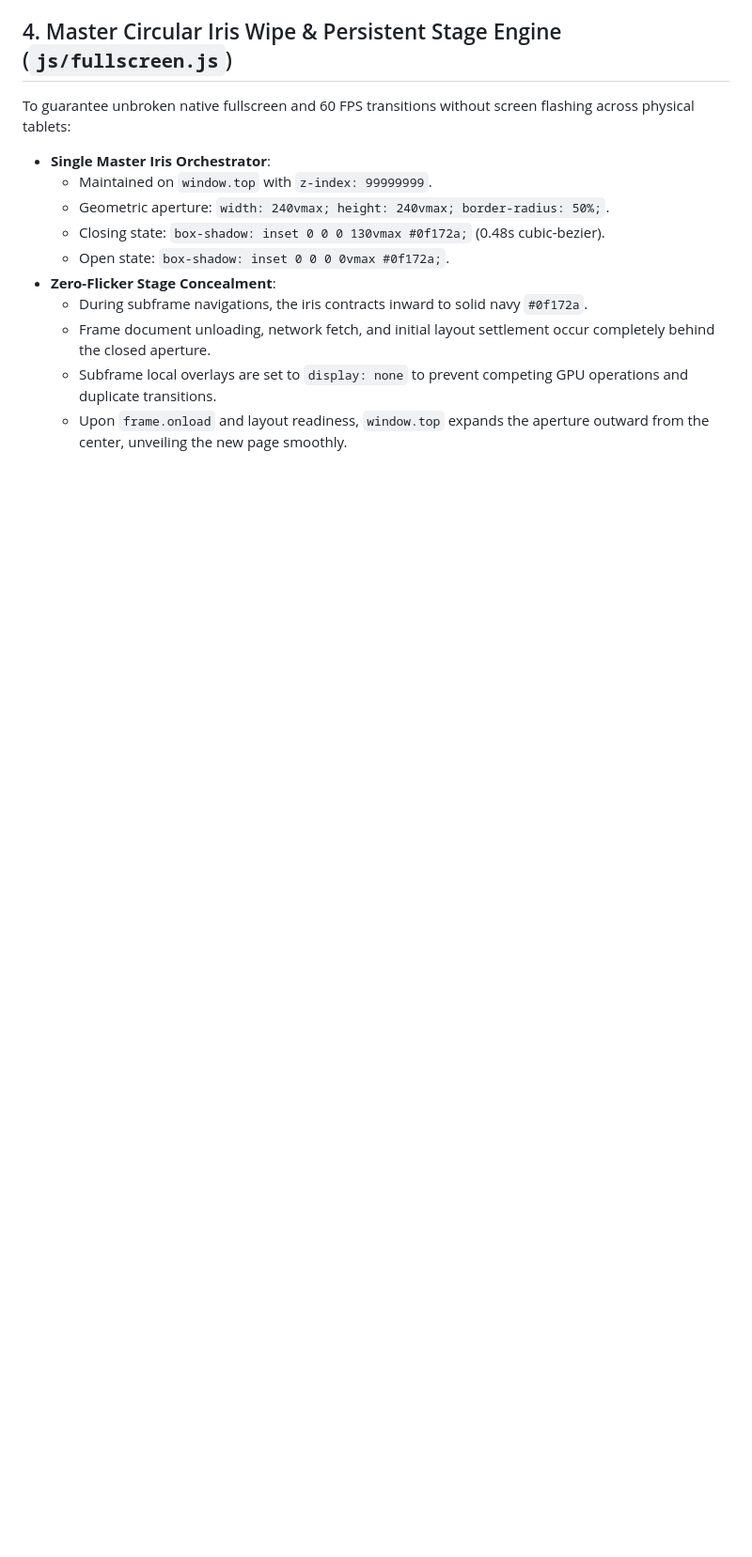
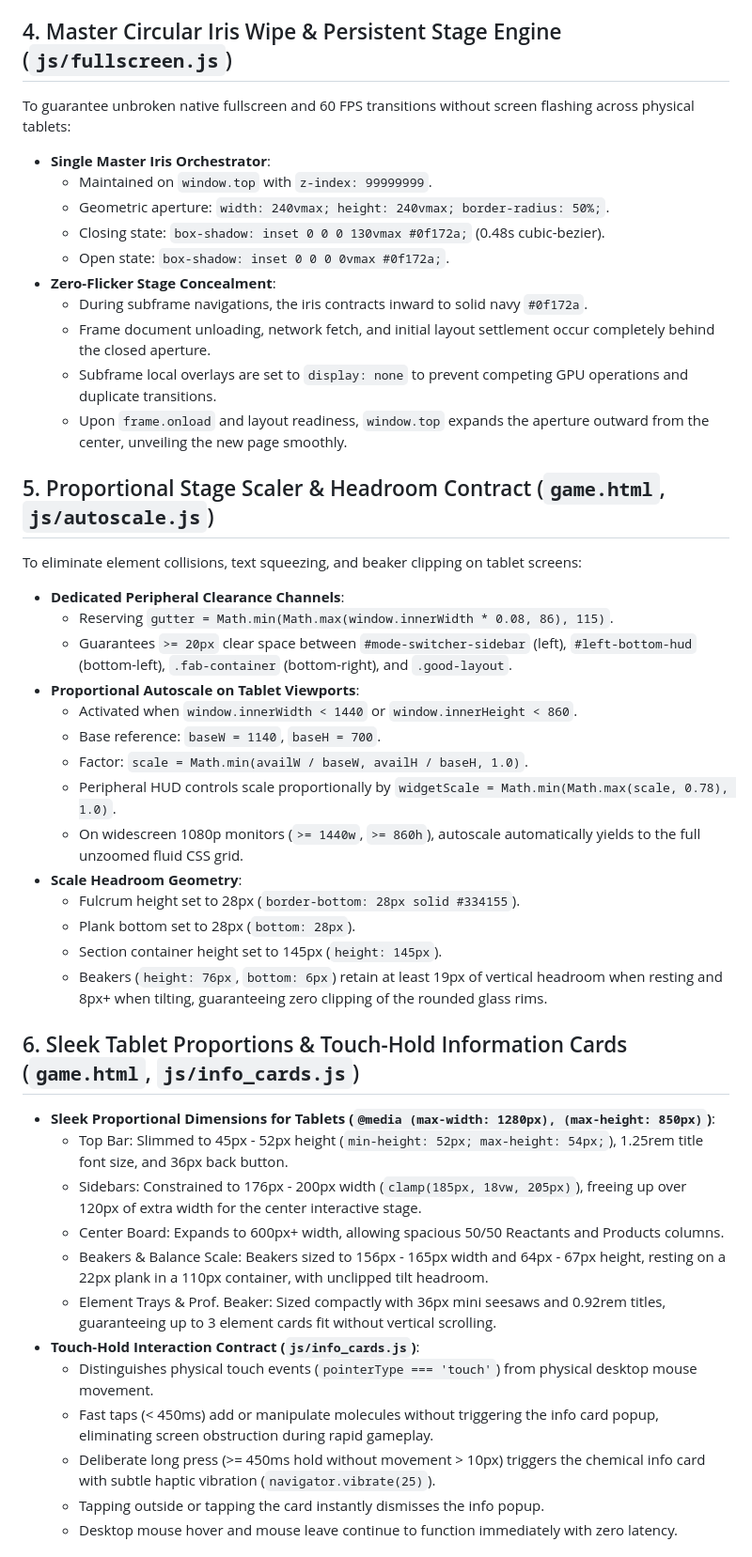
Before and after one commit to d-did-this/stoichbalance-web, a Markdown page: ARCHITECTURE.md, the part around one of its changes. Shown at 94% size. Drawn GitHub-style; blank space fills up the shorter version.

```diff
--- a/ARCHITECTURE.md
+++ b/ARCHITECTURE.md
@@ -51,3 +51,38 @@ To guarantee unbroken native fullscreen and 60 FPS transitions without screen fl
   - Frame document unloading, network fetch, and initial layout settlement occur completely behind the closed aperture.
   - Subframe local overlays are set to `display: none` to prevent competing GPU operations and duplicate transitions.
   - Upon `frame.onload` and layout readiness, `window.top` expands the aperture outward from the center, unveiling the new page smoothly.
+
+
+## 5. Proportional Stage Scaler & Headroom Contract (`game.html`, `js/autoscale.js`)
+To eliminate element collisions, text squeezing, and beaker clipping on tablet screens:
+* **Dedicated Peripheral Clearance Channels**:
+  - Reserving `gutter = Math.min(Math.max(window.innerWidth * 0.08, 86), 115)`.
+  - Guarantees `>= 20px` clear space between `#mode-switcher-sidebar` (left), `#left-bottom-hud` (bottom-left), `.fab-container` (bottom-right), and `.good-layout`.
+* **Proportional Autoscale on Tablet Viewports**:
+  - Activated when `window.innerWidth < 1440` or `window.innerHeight < 860`.
+  - Base reference: `baseW = 1140`, `baseH = 700`.
+  - Factor: `scale = Math.min(availW / baseW, availH / baseH, 1.0)`.
+  - Peripheral HUD controls scale proportionally by `widgetScale = Math.min(Math.max(scale, 0.78), 1.0)`.
+  - On widescreen 1080p monitors (`>= 1440w`, `>= 860h`), autoscale automatically yields to the full unzoomed fluid CSS grid.
+* **Scale Headroom Geometry**:
+  - Fulcrum height set to 28px (`border-bottom: 28px solid #334155`).
+  - Plank bottom set to 28px (`bottom: 28px`).
+  - Section container height set to 145px (`height: 145px`).
+  - Beakers (`height: 76px`, `bottom: 6px`) retain at least 19px of vertical headroom when resting and 8px+ when tilting, guaranteeing zero clipping of the rounded glass rims.
+
+
+## 6. Sleek Tablet Proportions & Touch-Hold Information Cards (`game.html`, `js/info_cards.js`)
+* **Sleek Proportional Dimensions for Tablets (`@media (max-width: 1280px), (max-height: 850px)`)**:
+  - Top Bar: Slimmed to 45px - 52px height (`min-height: 52px; max-height: 54px;`), 1.25rem title font size, and 36px back button.
+  - Sidebars: Constrained to 176px - 200px width (`clamp(185px, 18vw, 205px)`), freeing up over 120px of extra width for the center interactive stage.
+  - Center Board: Expands to 600px+ width, allowing spacious 50/50 Reactants and Products columns.
+  - Beakers & Balance Scale: Beakers sized to 156px - 165px width and 64px - 67px height, resting on a 22px plank in a 110px container, with unclipped tilt headroom.
+  - Element Trays & Prof. Beaker: Sized compactly with 36px mini seesaws and 0.92rem titles, guaranteeing up to 3 element cards fit without vertical scrolling.
+* **Touch-Hold Interaction Contract (`js/info_cards.js`)**:
+  - Distinguishes physical touch events (`pointerType === 'touch'`) from physical desktop mouse movement.
+  - Fast taps (< 450ms) add or manipulate molecules without triggering the info card popup, eliminating screen obstruction during rapid gameplay.
+  - Deliberate long press (>= 450ms hold without movement > 10px) triggers the chemical info card with subtle haptic vibration (`navigator.vibrate(25)`).
+  - Tapping outside or tapping the card instantly dismisses the info popup.
+  - Desktop mouse hover and mouse leave continue to function immediately with zero latency.
+
+
```
Also changed, not shown: other parts of ARCHITECTURE.md (+21 -0 lines).
